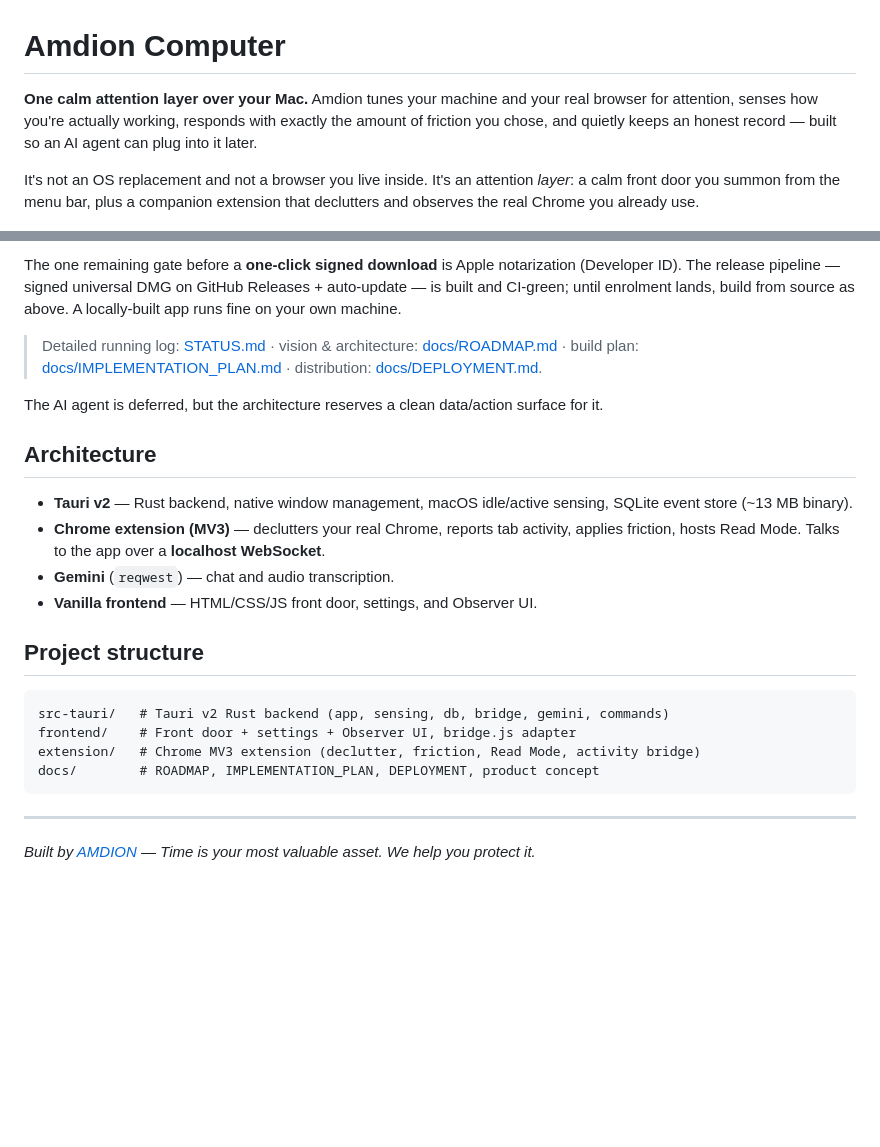
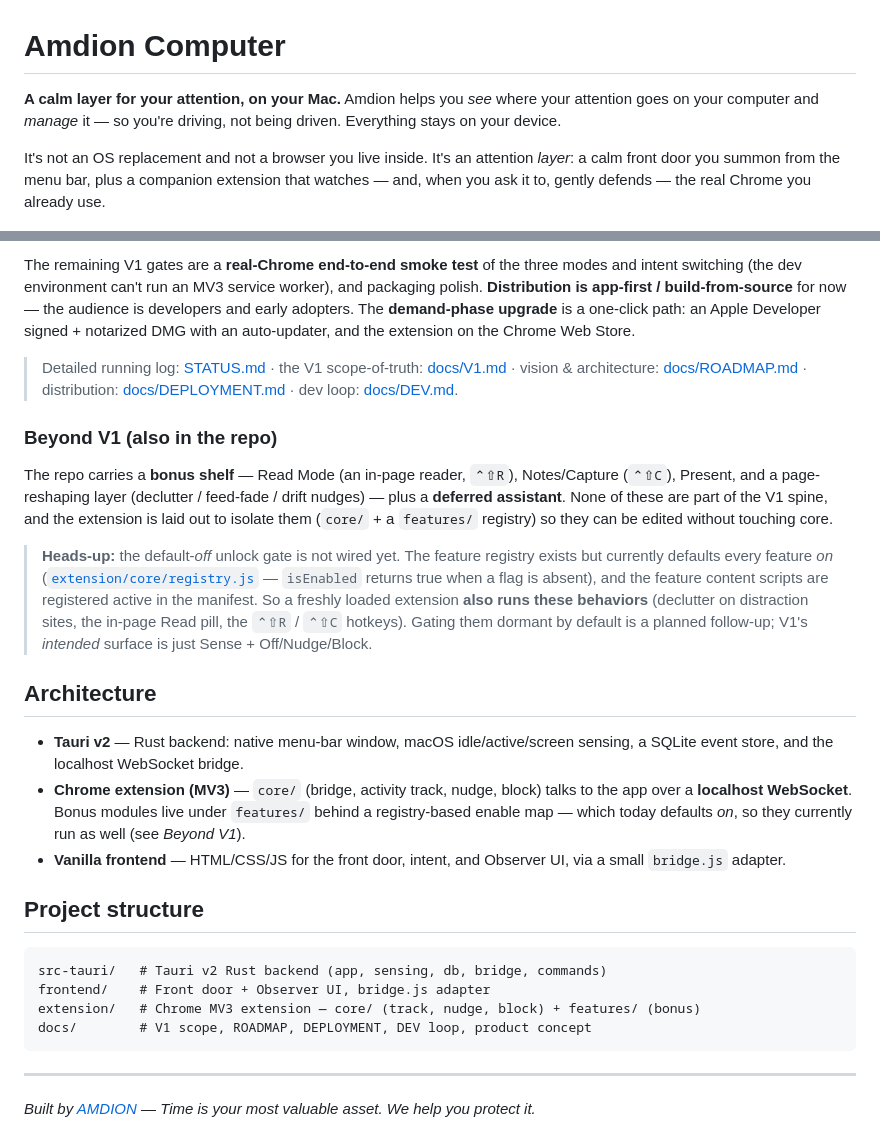
Before and after one commit to vroy2008/amdion-computer, a Markdown page: README.md, 2 parts joined by grey strips. Rendered like a GitHub page; blank space fills up the shorter version.

````diff
--- a/README.md
+++ b/README.md
@@ -1,8 +1,8 @@
 # Amdion Computer
 
-**One calm attention layer over your Mac.** Amdion tunes your machine and your real browser for attention, senses how you're actually working, responds with exactly the amount of friction you chose, and quietly keeps an honest record — built so an AI agent can plug into it later.
+**A calm layer for your attention, on your Mac.** Amdion helps you *see* where your attention goes on your computer and *manage* it — so you're driving, not being driven. Everything stays on your device.
 
-It's not an OS replacement and not a browser you live inside. It's an attention *layer*: a calm front door you summon from the menu bar, plus a companion extension that declutters and observes the real Chrome you already use.
+It's not an OS replacement and not a browser you live inside. It's an attention *layer*: a calm front door you summon from the menu bar, plus a companion extension that watches — and, when you ask it to, gently defends — the real Chrome you already use.
 
 ![Amdion Logo](amdion_logo_new.png)
 
@@ -65,24 +80,27 @@ v1 is **built and verified locally** on macOS: the menu-bar front door + first-r
 
-The one remaining gate before a **one-click signed download** is Apple notarization (Developer ID). The release pipeline — signed universal DMG on GitHub Releases + auto-update — is built and CI-green; until enrolment lands, build from source as above. A locally-built app runs fine on your own machine.
+The remaining V1 gates are a **real-Chrome end-to-end smoke test** of the three modes and intent switching (the dev environment can't run an MV3 service worker), and packaging polish. **Distribution is app-first / build-from-source** for now — the audience is developers and early adopters. The **demand-phase upgrade** is a one-click path: an Apple Developer signed + notarized DMG with an auto-updater, and the extension on the Chrome Web Store.
 
-> Detailed running log: [STATUS.md](STATUS.md) · vision & architecture: [docs/ROADMAP.md](docs/ROADMAP.md) · build plan: [docs/IMPLEMENTATION_PLAN.md](docs/IMPLEMENTATION_PLAN.md) · distribution: [docs/DEPLOYMENT.md](docs/DEPLOYMENT.md).
+> Detailed running log: [STATUS.md](STATUS.md) · the V1 scope-of-truth: [docs/V1.md](docs/V1.md) · vision & architecture: [docs/ROADMAP.md](docs/ROADMAP.md) · distribution: [docs/DEPLOYMENT.md](docs/DEPLOYMENT.md) · dev loop: [docs/DEV.md](docs/DEV.md).
 
-The AI agent is deferred, but the architecture reserves a clean data/action surface for it.
+### Beyond V1 (also in the repo)
+
+The repo carries a **bonus shelf** — Read Mode (an in-page reader, `⌃⇧R`), Notes/Capture (`⌃⇧C`), Present, and a page-reshaping layer (declutter / feed-fade / drift nudges) — plus a **deferred assistant**. None of these are part of the V1 spine, and the extension is laid out to isolate them (`core/` + a `features/` registry) so they can be edited without touching core.
+
+> **Heads-up:** the default-*off* unlock gate is not wired yet. The feature registry exists but currently defaults every feature *on* ([`extension/core/registry.js`](extension/core/registry.js) — `isEnabled` returns true when a flag is absent), and the feature content scripts are registered active in the manifest. So a freshly loaded extension **also runs these behaviors** (declutter on distraction sites, the in-page Read pill, the `⌃⇧R` / `⌃⇧C` hotkeys). Gating them dormant by default is a planned follow-up; V1's *intended* surface is just Sense + Off/Nudge/Block.
 
 ## Architecture
 
-- **Tauri v2** — Rust backend, native window management, macOS idle/active sensing, SQLite event store (~13 MB binary).
-- **Chrome extension (MV3)** — declutters your real Chrome, reports tab activity, applies friction, hosts Read Mode. Talks to the app over a **localhost WebSocket**.
-- **Gemini** (`reqwest`) — chat and audio transcription.
-- **Vanilla frontend** — HTML/CSS/JS front door, settings, and Observer UI.
+- **Tauri v2** — Rust backend: native menu-bar window, macOS idle/active/screen sensing, a SQLite event store, and the localhost WebSocket bridge.
+- **Chrome extension (MV3)** — `core/` (bridge, activity track, nudge, block) talks to the app over a **localhost WebSocket**. Bonus modules live under `features/` behind a registry-based enable map — which today defaults *on*, so they currently run as well (see *Beyond V1*).
+- **Vanilla frontend** — HTML/CSS/JS for the front door, intent, and Observer UI, via a small `bridge.js` adapter.
 
 ## Project structure
 
 ```
-src-tauri/   # Tauri v2 Rust backend (app, sensing, db, bridge, gemini, commands)
-frontend/    # Front door + settings + Observer UI, bridge.js adapter
-extension/   # Chrome MV3 extension (declutter, friction, Read Mode, activity bridge)
-docs/        # ROADMAP, IMPLEMENTATION_PLAN, DEPLOYMENT, product concept
+src-tauri/   # Tauri v2 Rust backend (app, sensing, db, bridge, commands)
+frontend/    # Front door + Observer UI, bridge.js adapter
+extension/   # Chrome MV3 extension — core/ (track, nudge, block) + features/ (bonus)
+docs/        # V1 scope, ROADMAP, DEPLOYMENT, DEV loop, product concept
 ```
 
 ---
````
Also changed, not shown: other parts of README.md (+40 -25 lines).
